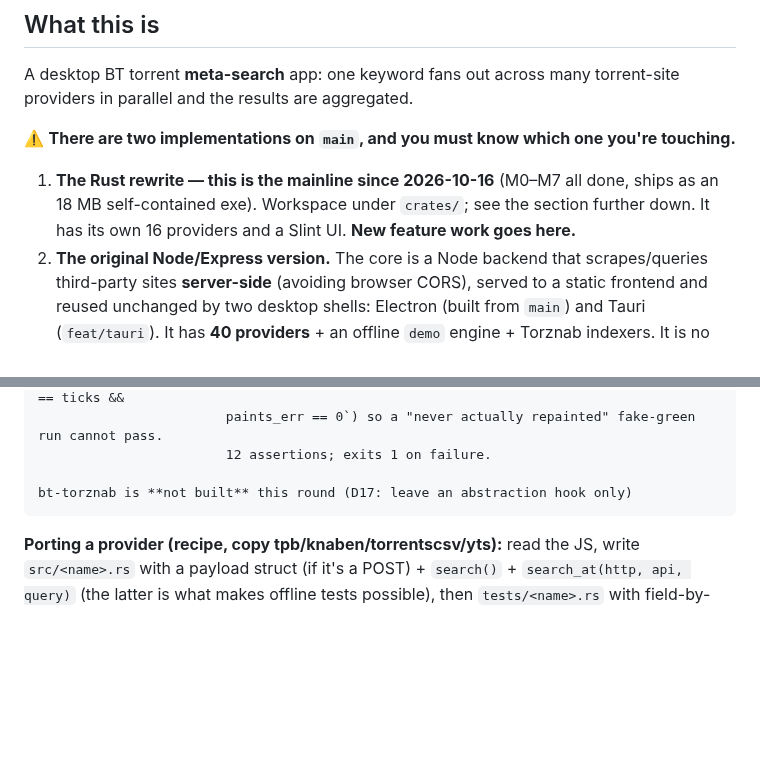
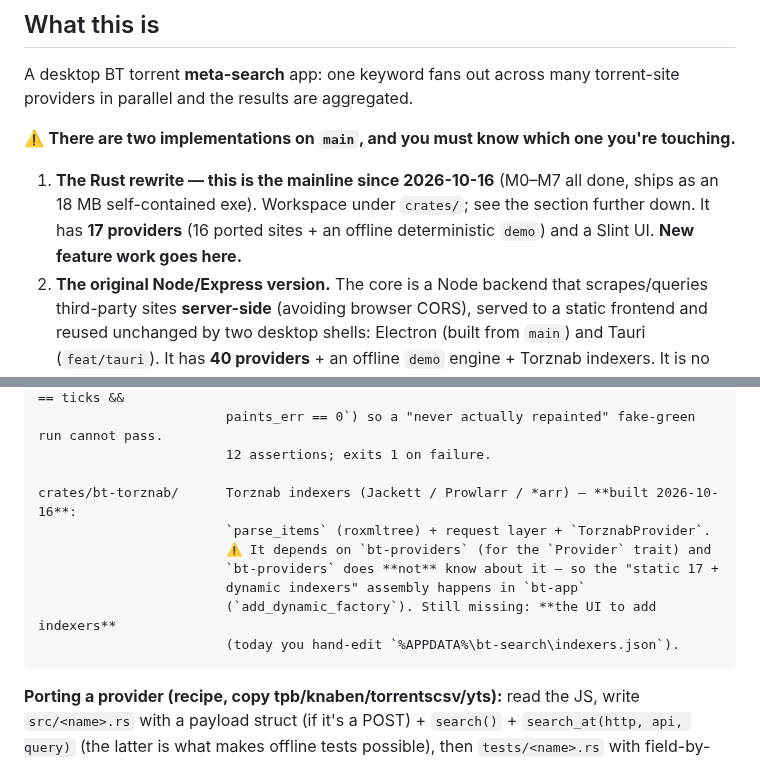
Before and after one commit to NoNameLeGo/torrent-search-app, a Markdown page: CLAUDE.md, 2 parts joined by grey strips. Rendered like a GitHub page; blank space fills up the shorter version.

````diff
--- a/CLAUDE.md
+++ b/CLAUDE.md
@@ -8,7 +8,7 @@ A desktop BT torrent **meta-search** app: one keyword fans out across many torre
 
 ⚠️ **There are two implementations on `main`, and you must know which one you're touching.**
 
-1. **The Rust rewrite — this is the mainline since 2026-10-16** (M0–M7 all done, ships as an 18 MB self-contained exe). Workspace under `crates/`; see the section further down. It has its own 16 providers and a Slint UI. **New feature work goes here.**
+1. **The Rust rewrite — this is the mainline since 2026-10-16** (M0–M7 all done, ships as an 18 MB self-contained exe). Workspace under `crates/`; see the section further down. It has **17 providers** (16 ported sites + an offline deterministic `demo`) and a Slint UI. **New feature work goes here.**
 2. **The original Node/Express version.** The core is a Node backend that scrapes/queries third-party sites **server-side** (avoiding browser CORS), served to a static frontend and reused unchanged by two desktop shells: Electron (built from `main`) and Tauri (`feat/tauri`). It has **40 providers** + an offline `demo` engine + Torznab indexers. It is no longer the mainline, but it **still builds, still publishes, and is still the feature-complete one**.
 
 Why both are still here: the Node version was kept as the **differential's reference** (M6 compares the two field by field; `test/fixtures/` is kept forever). D18 now permits deleting it, but **function by function, never file by file** — log each removal in the 待删清单 in `AGENTS.md`.
@@ -201,7 +201,13 @@ crates/bt-app/          the Slint app (**the only UI**, M4 — **DONE**). `ui/ap
                         paints_err == 0`) so a "never actually repainted" fake-green run cannot pass.
                         12 assertions; exits 1 on failure.
 
-bt-torznab is **not built** this round (D17: leave an abstraction hook only)
+crates/bt-torznab/      Torznab indexers (Jackett / Prowlarr / *arr) — **built 2026-10-16**:
+                        `parse_items` (roxmltree) + request layer + `TorznabProvider`.
+                        ⚠️ It depends on `bt-providers` (for the `Provider` trait) and
+                        `bt-providers` does **not** know about it — so the "static 17 +
+                        dynamic indexers" assembly happens in `bt-app`
+                        (`add_dynamic_factory`). Still missing: **the UI to add indexers**
+                        (today you hand-edit `%APPDATA%\bt-search\indexers.json`).
 ```
 
 **Porting a provider (recipe, copy tpb/knaben/torrentscsv/yts):** read the JS, write `src/<name>.rs` with a payload struct (if it's a POST) + `search()` + `search_at(http, api, query)` (the latter is what makes offline tests possible), then `tests/<name>.rs` with field-by-field assertions. **Don't hand-write the expected values** — feed the same fixture through `src/lib/normalize.js` with a throwaway Node script and copy its output into the assertions; that is what makes "same as the Node version" verifiable. Pin any deliberate divergence as a named `divergence_*` test.
````
Also changed, not shown: AGENTS.md (+1 -1 lines), docs/AGENT_HANDBOOK.md (+6 -0 lines).
